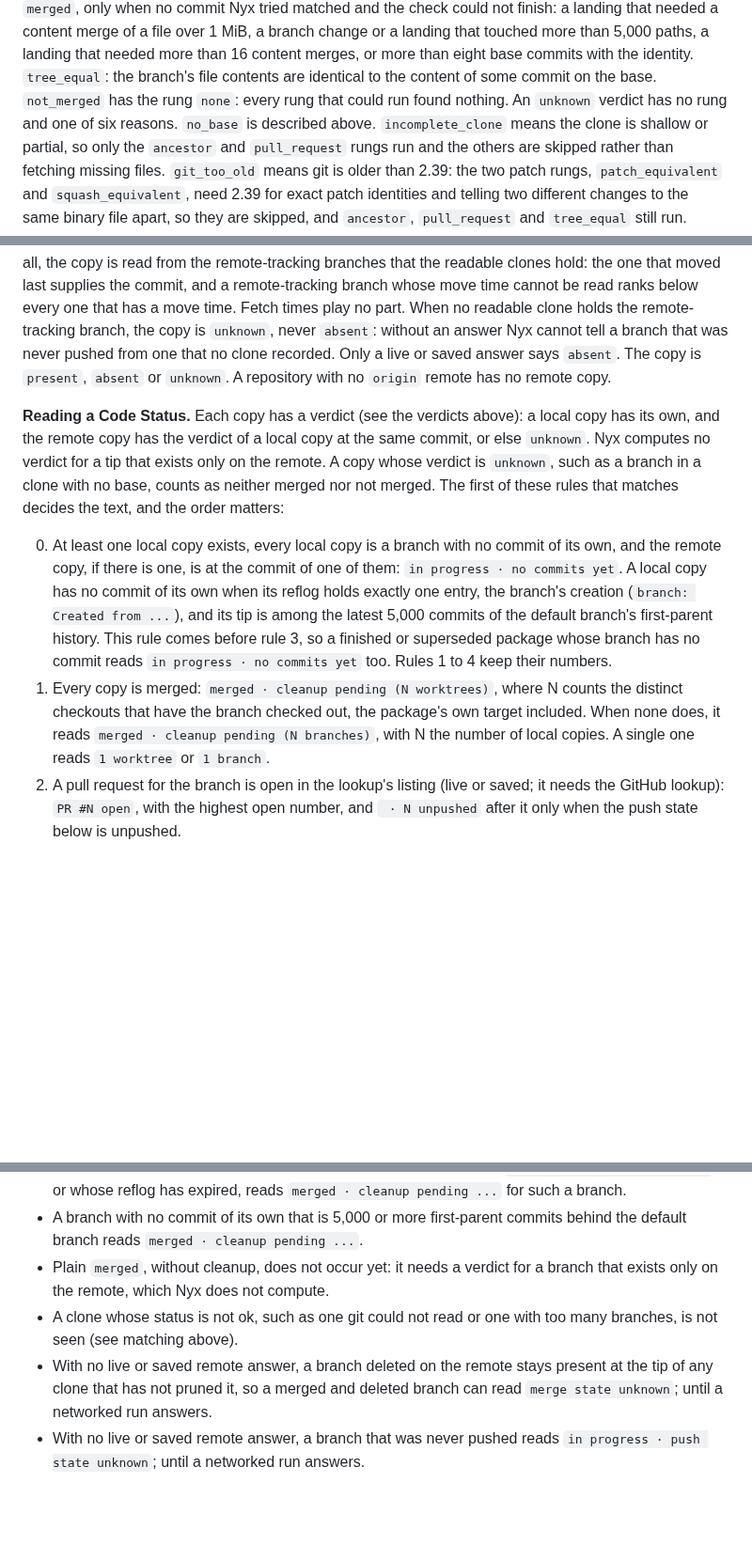
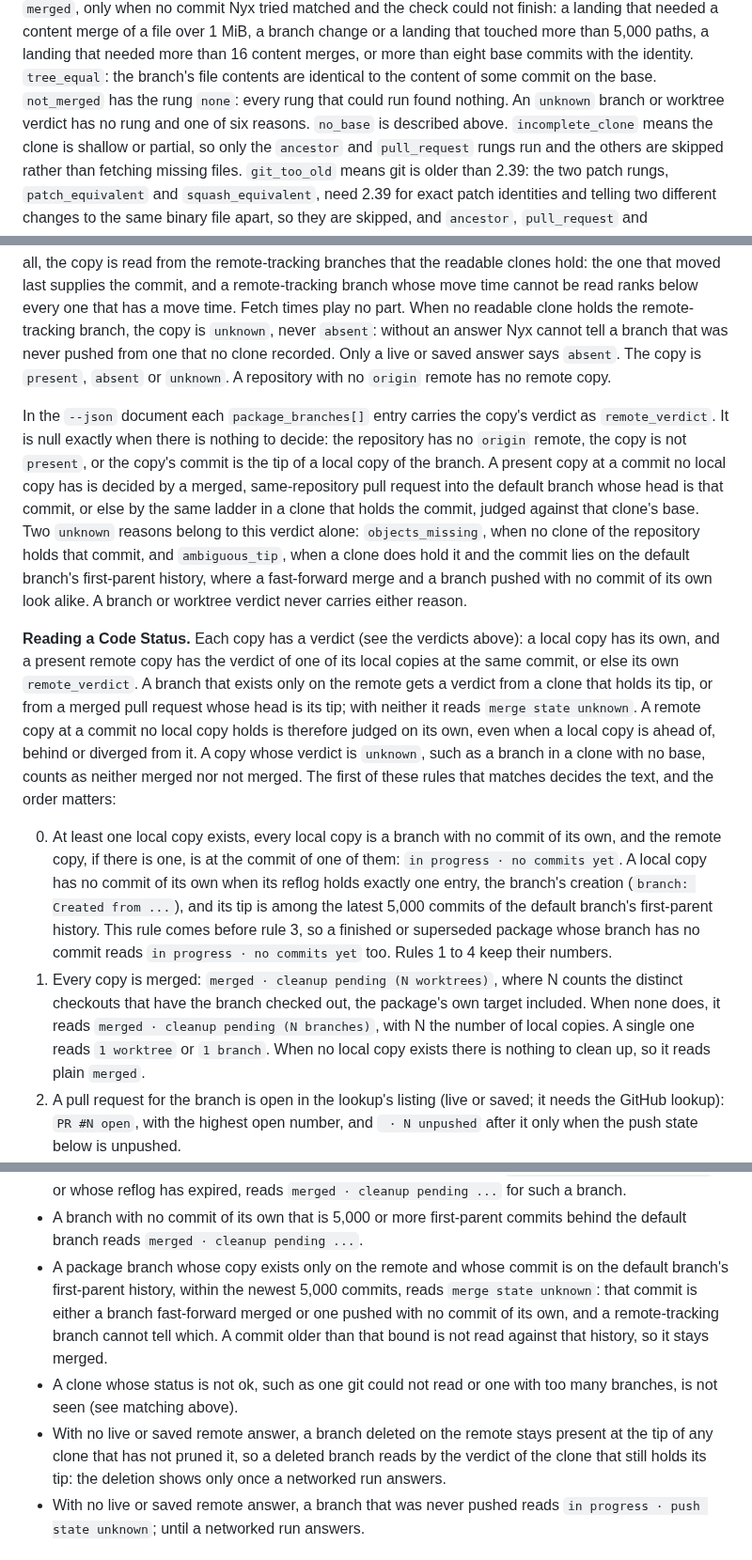
Before and after one commit to d10-analytics/Nyx, a Markdown page: docs/running-nyx.md, 3 parts joined by grey strips. Shown at 94% size. GitHub-like rendering; blank space fills up the shorter version.

Commit message:
Document remote-only verdicts and plain merged

```diff
--- a/docs/running-nyx.md
+++ b/docs/running-nyx.md
@@ -248,7 +248,8 @@ merge of a file over 1 MiB, a branch change or a landing that touched more than
 5,000 paths, a landing that needed more than 16 content merges, or more than eight
 base commits with the identity. `tree_equal`: the branch's file contents are identical to the content of
 some commit on the base. `not_merged` has the rung `none`: every rung that could
-run found nothing. An `unknown` verdict has no rung and one of six reasons.
+run found nothing. An `unknown` branch or worktree verdict has no rung and one
+of six reasons.
 `no_base` is described above. `incomplete_clone` means the clone is shallow or
 partial, so only the `ancestor` and `pull_request` rungs run and the others are skipped rather
 than fetching missing files. `git_too_old` means git is older than 2.39: the two
@@ -780,11 +781,28 @@ Nyx cannot tell a branch that was never pushed from one that no clone recorded.
 Only a live or saved answer says `absent`. The copy is `present`, `absent` or `unknown`. A repository with no `origin` remote
 has no remote copy.
 
+In the `--json` document each `package_branches[]` entry carries the copy's
+verdict as `remote_verdict`. It is null exactly when there is nothing to decide:
+the repository has no `origin` remote, the copy is not `present`, or the copy's
+commit is the tip of a local copy of the branch. A present copy at a commit no
+local copy has is decided by a merged, same-repository pull request into the
+default branch whose head is that commit, or else by the same ladder in a clone
+that holds the commit, judged against that clone's base. Two `unknown` reasons
+belong to this verdict alone: `objects_missing`, when no clone of the repository
+holds that commit, and `ambiguous_tip`, when a clone does hold it and the commit
+lies on the default branch's first-parent history, where a fast-forward merge and
+a branch pushed with no commit of its own look alike. A branch or worktree verdict
+never carries either reason.
+
 **Reading a Code Status.** Each copy has a verdict (see the verdicts above): a
-local copy has its own, and the remote copy has the verdict of a local copy at the
-same commit, or else `unknown`. Nyx computes no verdict for a tip that exists only
-on the remote. A copy whose verdict is `unknown`, such as a branch in a clone with no
-base, counts as neither merged nor not merged. The first of these rules that matches
+local copy has its own, and a present remote copy has the verdict of one of its
+local copies at the same commit, or else its own `remote_verdict`. A branch that
+exists only on the remote gets a verdict from a clone that holds its tip, or from
+a merged pull request whose head is its tip; with neither it reads `merge state
+unknown`. A remote copy at a commit no local copy holds is therefore judged on
+its own, even when a local copy is ahead of, behind or diverged from it. A copy
+whose verdict is `unknown`, such as a branch in a clone with no base, counts as
+neither merged nor not merged. The first of these rules that matches
 decides the text, and the order matters:
 
 0. At least one local copy exists, every local copy is a branch with no commit of its
@@ -799,7 +817,8 @@ decides the text, and the order matters:
    the distinct checkouts that have the branch checked out, the package's own
    target included. When none does, it reads `merged · cleanup pending (N
    branches)`, with N the number of local copies. A single one reads `1 worktree`
-   or `1 branch`.
+   or `1 branch`. When no local copy exists there is nothing to clean up, so it
+   reads plain `merged`.
 2. A pull request for the branch is open in the lookup's listing (live or saved;
    it needs the GitHub lookup): `PR #N open`, with the highest open number, and
    ` · N unpushed` after it only when the push state below is unpushed.
@@ -850,12 +866,17 @@ worktrees` instead. The `--json` document keeps every path.
   `merged · cleanup pending ...` for such a branch.
 - A branch with no commit of its own that is 5,000 or more first-parent commits
   behind the default branch reads `merged · cleanup pending ...`.
-- Plain `merged`, without cleanup, does not occur yet: it needs a verdict for a
-  branch that exists only on the remote, which Nyx does not compute.
+- A package branch whose copy exists only on the remote and whose commit is on the
+  default branch's first-parent history, within the newest 5,000 commits, reads
+  `merge state unknown`: that commit is either a branch fast-forward merged or one
+  pushed with no commit of its own, and a remote-tracking branch cannot tell
+  which. A commit older than that bound is not read against that history, so it
+  stays merged.
 - A clone whose status is not ok, such as one git could not read or one with too many branches, is not seen (see matching above).
 - With no live or saved remote answer, a branch deleted on the remote stays
-  present at the tip of any clone that has not pruned it, so a merged and deleted
-  branch can read `merge state unknown`; until a networked run answers.
+  present at the tip of any clone that has not pruned it, so a deleted branch
+  reads by the verdict of the clone that still holds its tip: the deletion shows
+  only once a networked run answers.
 - With no live or saved remote answer, a branch that was never pushed reads
   `in progress · push state unknown`; until a networked run answers.
 
```
Also changed, not shown: other parts of docs/running-nyx.md (+0 -3 lines), 2 other files.
